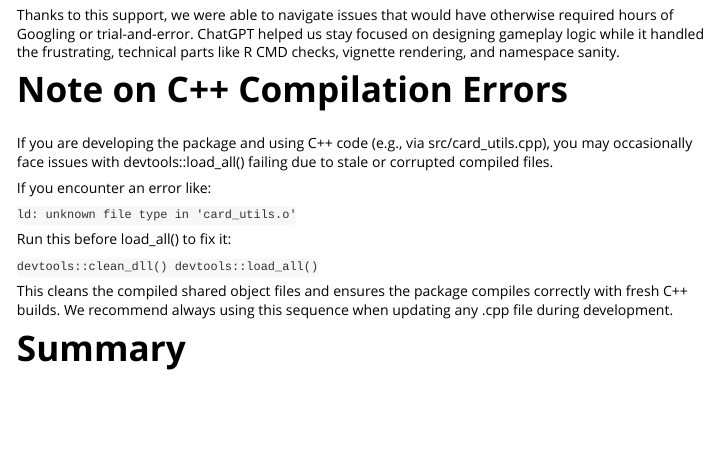
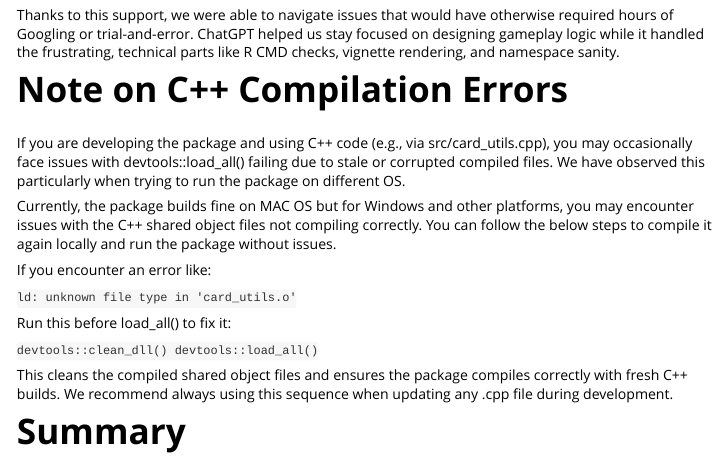
Before and after one commit to MonashARP/game-package-kookaburras, an R Markdown document (vignettes/design-choice.Rmd): the page in a window 1100 px wide, from 2880 px down. Rendered offline with R 4.5, knitr and Pandoc, with nearby package versions.

```diff
--- a/vignettes/design-choice.Rmd
+++ b/vignettes/design-choice.Rmd
@@ -141,7 +141,10 @@
 
 # Note on C++ Compilation Errors
 
-If you are developing the package and using C++ code (e.g., via src/card_utils.cpp), you may occasionally face issues with devtools::load_all() failing due to stale or corrupted compiled files.
+If you are developing the package and using C++ code (e.g., via src/card_utils.cpp), you may occasionally face issues with devtools::load_all() failing due to stale or corrupted compiled files. We have observed this particularly when trying to run the
+package on different OS.
+
+Currently, the package builds fine on MAC OS but for Windows and other platforms, you may encounter issues with the C++ shared object files not compiling correctly. You can follow the below steps to compile it again locally and run the package without issues.
 
 If you encounter an error like:
 
```
Also changed, not shown: R/deal_hands.R (+1 -0 lines), R/play.R (+1 -0 lines), 1 other file.
